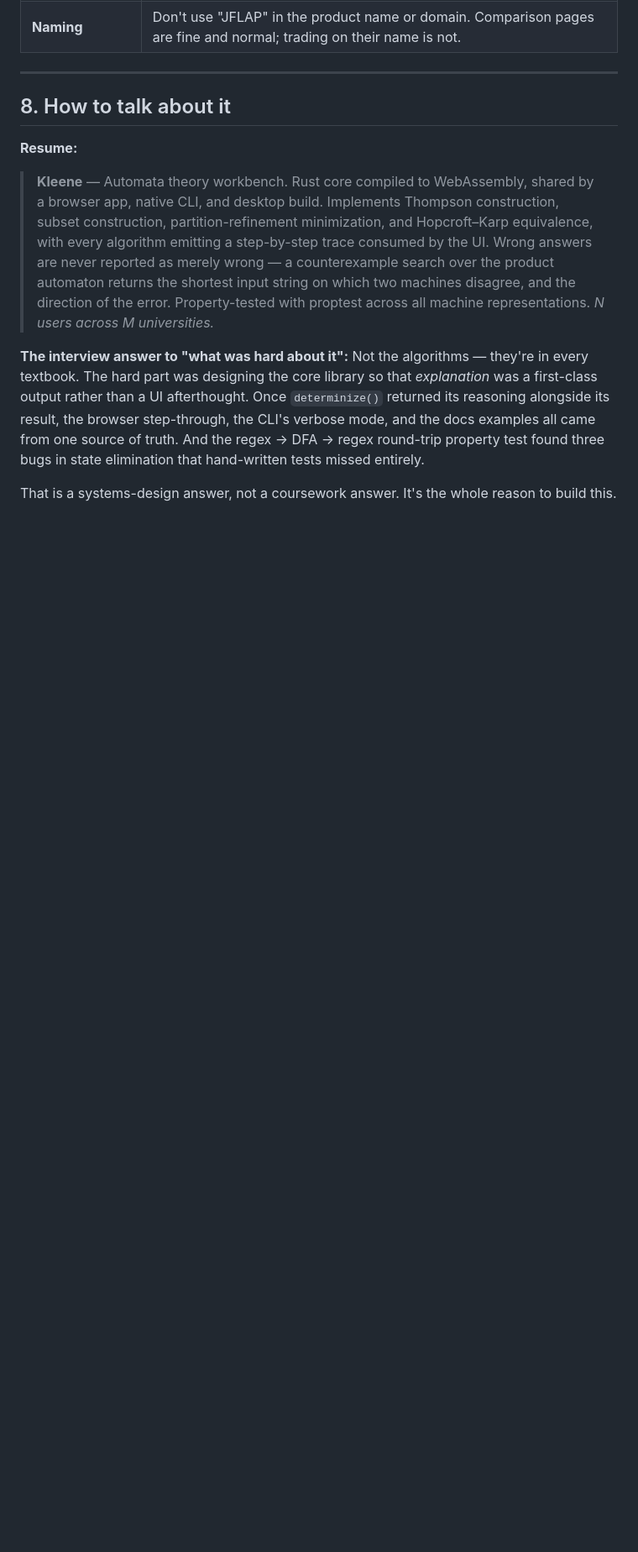
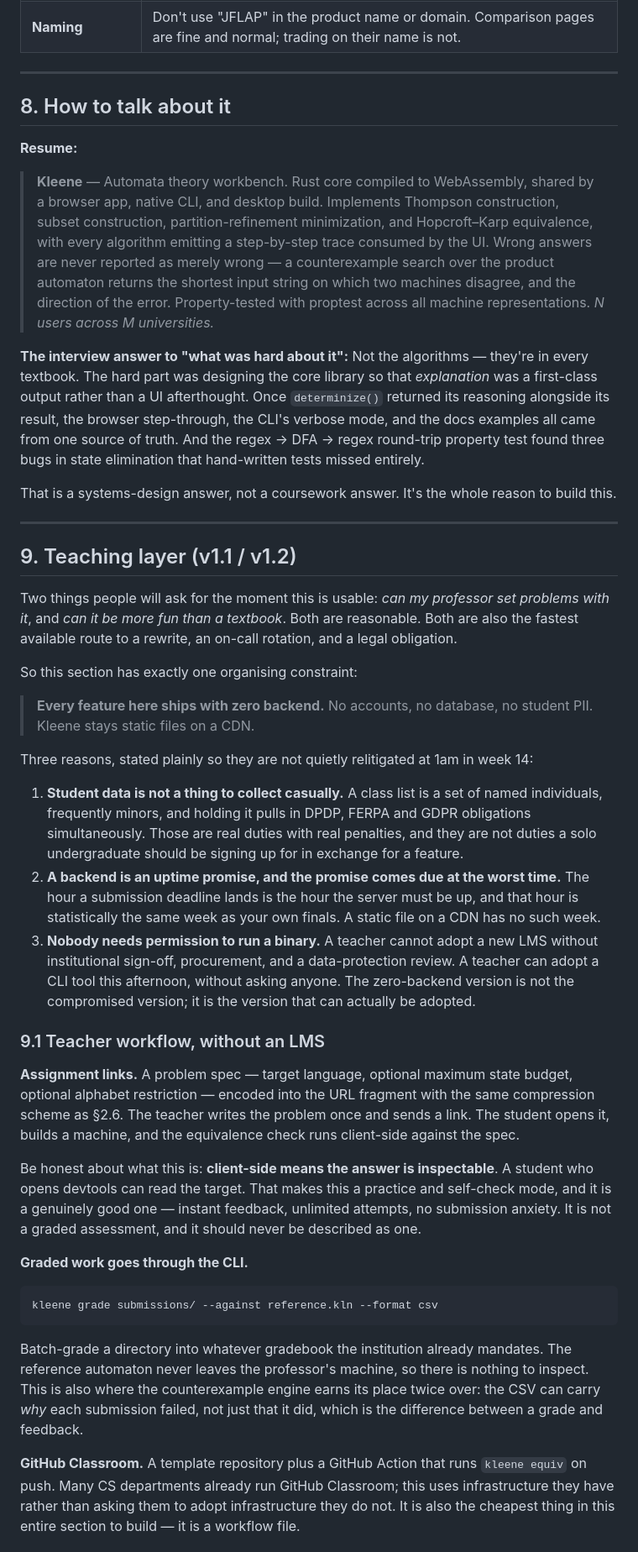
Before and after one commit to PranavShukla2/kleene, a Markdown page: docs/ROADMAP.md, the part around one of its changes. Shown at 84% size. Drawn GitHub-style; blank space fills up the shorter version.

````diff
--- a/docs/ROADMAP.md
+++ b/docs/ROADMAP.md
@@ -465,3 +465,60 @@ You want these numbers because "3,000 students used this last semester" is a res
 Not the algorithms — they're in every textbook. The hard part was designing the core library so that *explanation* was a first-class output rather than a UI afterthought. Once `determinize()` returned its reasoning alongside its result, the browser step-through, the CLI's verbose mode, and the docs examples all came from one source of truth. And the regex → DFA → regex round-trip property test found three bugs in state elimination that hand-written tests missed entirely.
 
 That is a systems-design answer, not a coursework answer. It's the whole reason to build this.
+
+---
+
+## 9. Teaching layer (v1.1 / v1.2)
+
+Two things people will ask for the moment this is usable: *can my professor set problems
+with it*, and *can it be more fun than a textbook*. Both are reasonable. Both are also the
+fastest available route to a rewrite, an on-call rotation, and a legal obligation.
+
+So this section has exactly one organising constraint:
+
+> **Every feature here ships with zero backend.** No accounts, no database, no student PII.
+> Kleene stays static files on a CDN.
+
+Three reasons, stated plainly so they are not quietly relitigated at 1am in week 14:
+
+1. **Student data is not a thing to collect casually.** A class list is a set of named
+   individuals, frequently minors, and holding it pulls in DPDP, FERPA and GDPR obligations
+   simultaneously. Those are real duties with real penalties, and they are not duties a solo
+   undergraduate should be signing up for in exchange for a feature.
+2. **A backend is an uptime promise, and the promise comes due at the worst time.** The hour
+   a submission deadline lands is the hour the server must be up, and that hour is
+   statistically the same week as your own finals. A static file on a CDN has no such week.
+3. **Nobody needs permission to run a binary.** A teacher cannot adopt a new LMS without
+   institutional sign-off, procurement, and a data-protection review. A teacher can adopt a
+   CLI tool this afternoon, without asking anyone. The zero-backend version is not the
+   compromised version; it is the version that can actually be adopted.
+
+### 9.1 Teacher workflow, without an LMS
+
+**Assignment links.** A problem spec — target language, optional maximum state budget,
+optional alphabet restriction — encoded into the URL fragment with the same compression
+scheme as §2.6. The teacher writes the problem once and sends a link. The student opens it,
+builds a machine, and the equivalence check runs client-side against the spec.
+
+Be honest about what this is: **client-side means the answer is inspectable**. A student who
+opens devtools can read the target. That makes this a practice and self-check mode, and it
+is a genuinely good one — instant feedback, unlimited attempts, no submission anxiety. It is
+not a graded assessment, and it should never be described as one.
+
+**Graded work goes through the CLI.**
+
+```
+kleene grade submissions/ --against reference.kln --format csv
+```
+
+Batch-grade a directory into whatever gradebook the institution already mandates. The
+reference automaton never leaves the professor's machine, so there is nothing to inspect.
+This is also where the counterexample engine earns its place twice over: the CSV can carry
+*why* each submission failed, not just that it did, which is the difference between a grade
+and feedback.
+
+**GitHub Classroom.** A template repository plus a GitHub Action that runs `kleene equiv` on
+push. Many CS departments already run GitHub Classroom; this uses infrastructure they have
+rather than asking them to adopt infrastructure they do not. It is also the cheapest thing
+in this entire section to build — it is a workflow file.
+
````
Also changed, not shown: other parts of docs/ROADMAP.md (+35 -0 lines).
